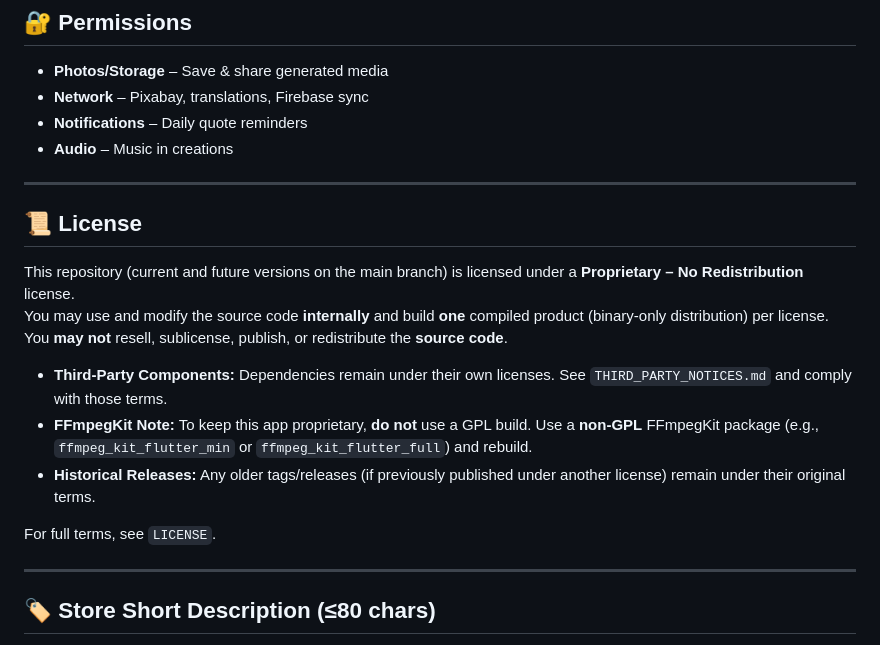
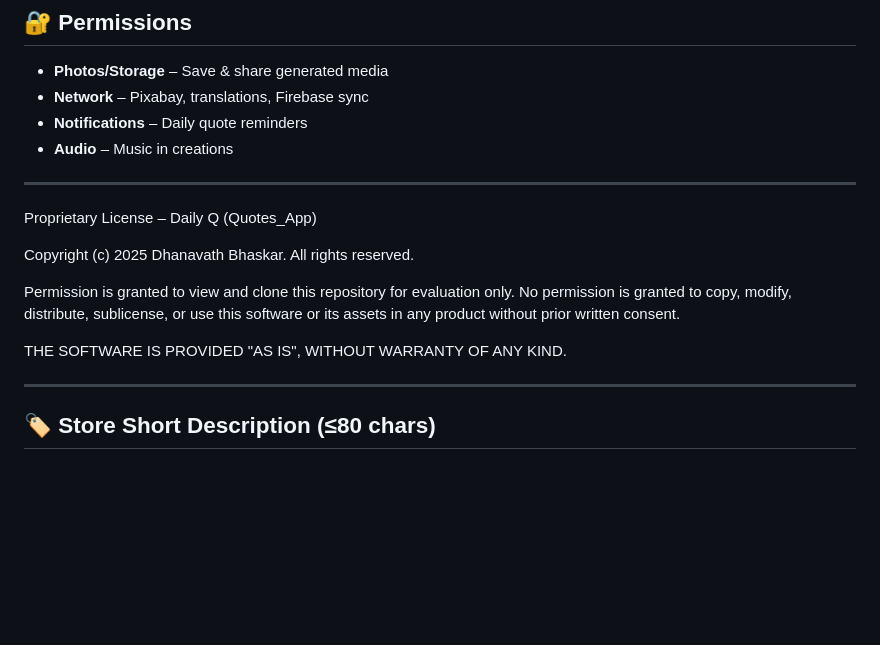
Before and after one commit to Dhanavath-Bhaskar/Quotes_App, a Markdown page: README.md, the part around the change. Rendered like a GitHub page; blank space fills up the shorter version.

```diff
--- a/README.md
+++ b/README.md
@@ -268,17 +268,16 @@ assets/
 
 ---
 
-## 📜 License
+Proprietary License – Daily Q (Quotes_App)
 
-This repository (current and future versions on the main branch) is licensed under a **Proprietary – No Redistribution** license.
-You may use and modify the source code **internally** and build **one** compiled product (binary-only distribution) per license.
-You **may not** resell, sublicense, publish, or redistribute the **source code**.
+Copyright (c) 2025 Dhanavath Bhaskar. All rights reserved.
 
-- **Third-Party Components:** Dependencies remain under their own licenses. See `THIRD_PARTY_NOTICES.md` and comply with those terms.
-- **FFmpegKit Note:** To keep this app proprietary, **do not** use a GPL build. Use a **non-GPL** FFmpegKit package (e.g., `ffmpeg_kit_flutter_min` or `ffmpeg_kit_flutter_full`) and rebuild.
-- **Historical Releases:** Any older tags/releases (if previously published under another license) remain under their original terms.
+Permission is granted to view and clone this repository for evaluation only.
+No permission is granted to copy, modify, distribute, sublicense, or use
+this software or its assets in any product without prior written consent.
 
-For full terms, see `LICENSE`.
+THE SOFTWARE IS PROVIDED "AS IS", WITHOUT WARRANTY OF ANY KIND.
+
 
 ---
 
```
